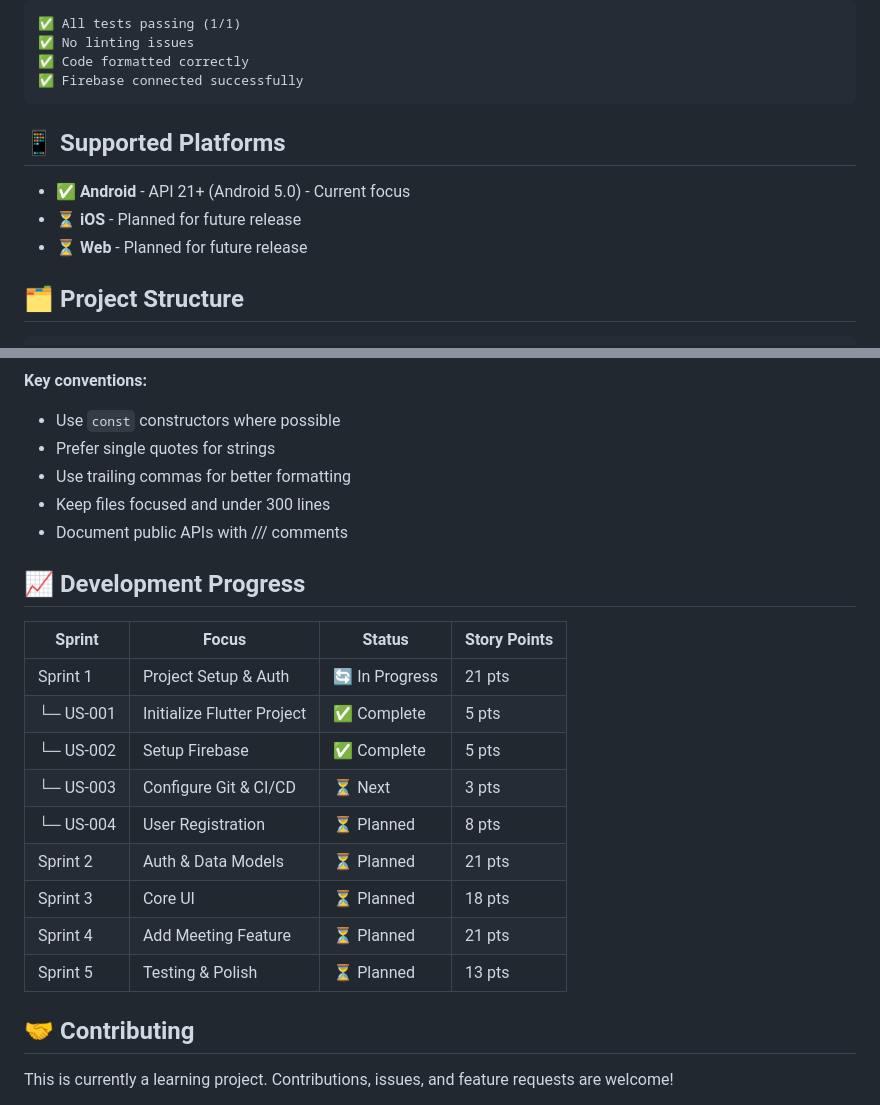
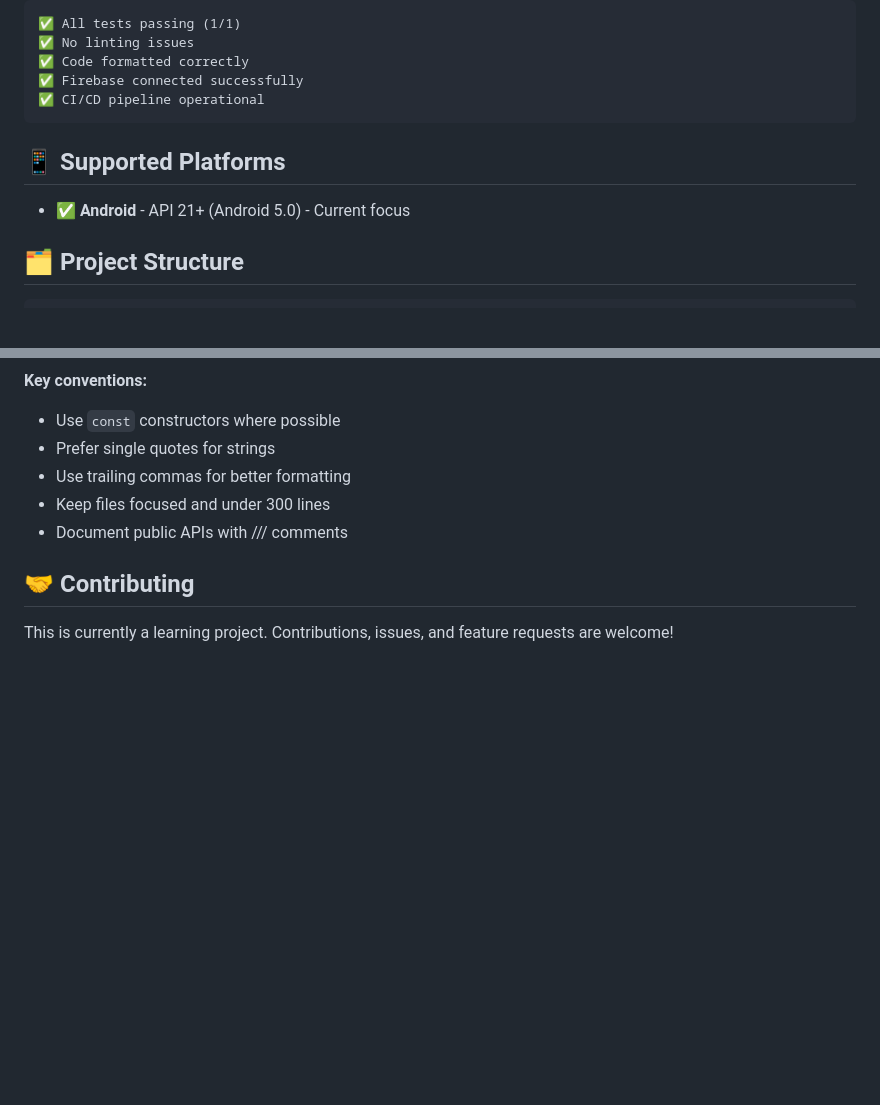
Before and after one commit to aleksanderginalski/Friendsheet-App, a Markdown page: README.md, 2 parts joined by grey strips. Rendered like a GitHub page; blank space fills up the shorter version.

````diff
--- a/README.md
+++ b/README.md
@@ -148,13 +121,12 @@ flutter format --set-exit-if-changed .
 ✅ No linting issues
 ✅ Code formatted correctly
 ✅ Firebase connected successfully
+✅ CI/CD pipeline operational
 ```
 
 ## 📱 Supported Platforms
 
 - ✅ **Android** - API 21+ (Android 5.0) - Current focus
-- ⏳ **iOS** - Planned for future release
-- ⏳ **Web** - Planned for future release
 
 ## 🗂️ Project Structure
 ```
@@ -199,20 +171,6 @@ This project follows Flutter's official style guide and uses `flutter_lints` for
 - Keep files focused and under 300 lines
 - Document public APIs with /// comments
 
-## 📈 Development Progress
-
-| Sprint | Focus | Status | Story Points |
-|--------|-------|--------|--------------|
-| Sprint 1 | Project Setup & Auth | 🔄 In Progress | 21 pts |
-| └─ US-001 | Initialize Flutter Project | ✅ Complete | 5 pts |
-| └─ US-002 | Setup Firebase | ✅ Complete | 5 pts |
-| └─ US-003 | Configure Git & CI/CD | ⏳ Next | 3 pts |
-| └─ US-004 | User Registration | ⏳ Planned | 8 pts |
-| Sprint 2 | Auth & Data Models | ⏳ Planned | 21 pts |
-| Sprint 3 | Core UI | ⏳ Planned | 18 pts |
-| Sprint 4 | Add Meeting Feature | ⏳ Planned | 21 pts |
-| Sprint 5 | Testing & Polish | ⏳ Planned | 13 pts |
-
 ## 🤝 Contributing
 
 This is currently a learning project. Contributions, issues, and feature requests are welcome!
````
Also changed, not shown: other parts of README.md (+7 -27 lines).
